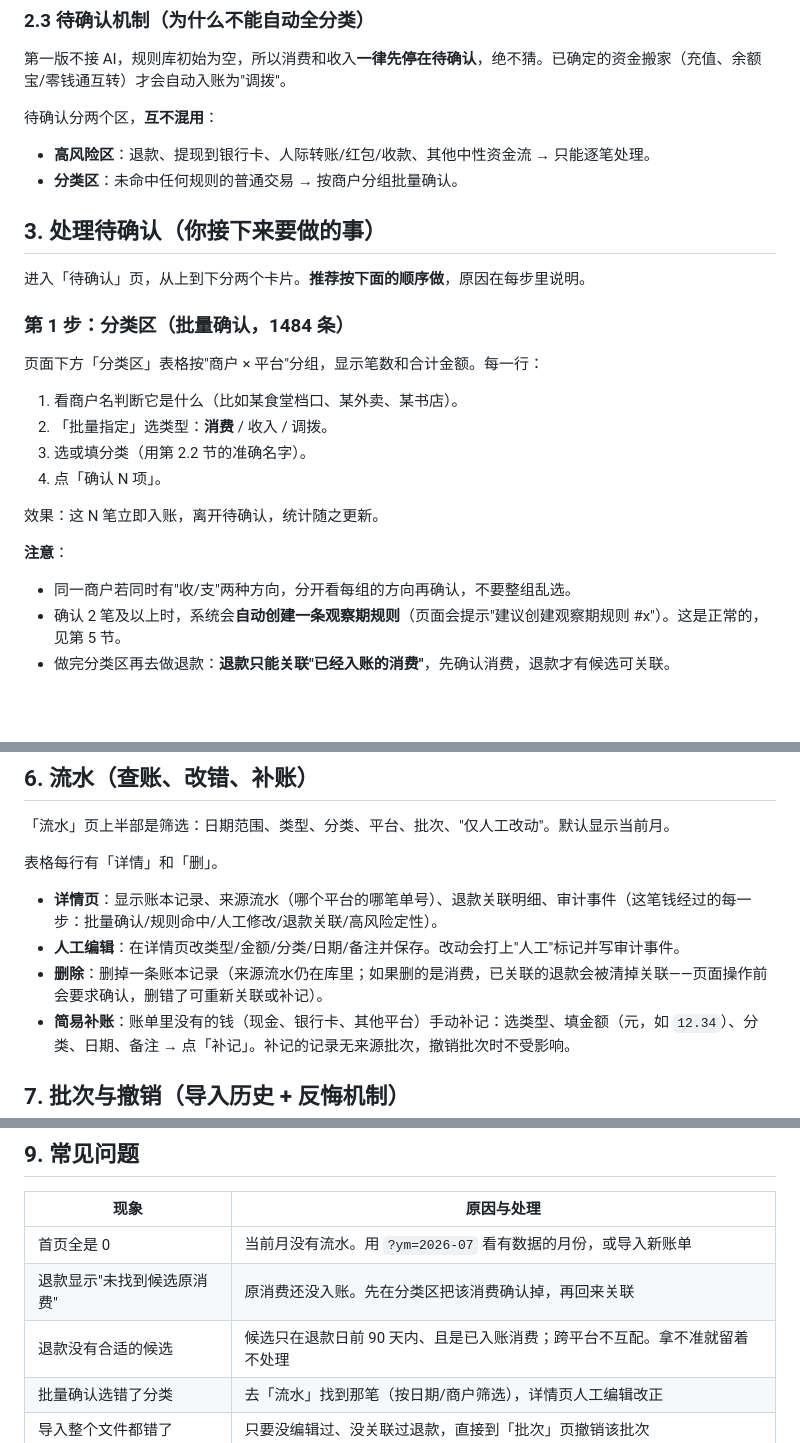
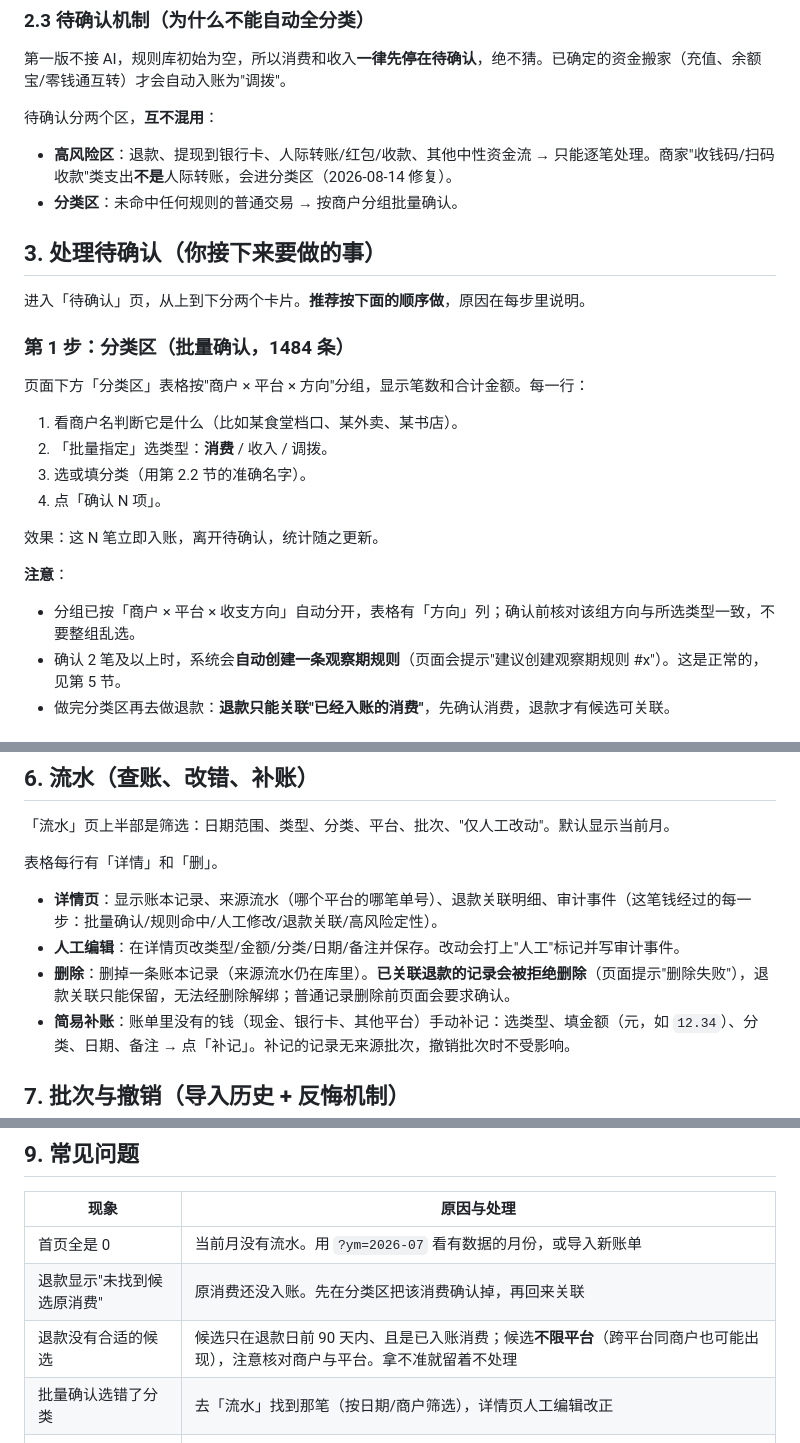
Before and after one commit to bootition/fiance_catch, a Markdown page: docs/runbooks/01_用户使用手册.md, 3 parts joined by grey strips. Rendered like a GitHub page; blank space fills up the shorter version.

```diff
--- a/docs/runbooks/01_用户使用手册.md
+++ b/docs/runbooks/01_用户使用手册.md
@@ -61,7 +61,7 @@ python -m uvicorn app.main:app --reload
 
 待确认分两个区，**互不混用**：
 
-- **高风险区**：退款、提现到银行卡、人际转账/红包/收款、其他中性资金流 → 只能逐笔处理。
+- **高风险区**：退款、提现到银行卡、人际转账/红包/收款、其他中性资金流 → 只能逐笔处理。商家"收钱码/扫码收款"类支出**不是**人际转账，会进分类区（2026-08-14 修复）。
 - **分类区**：未命中任何规则的普通交易 → 按商户分组批量确认。
 
 ## 3. 处理待确认（你接下来要做的事）
@@ -70,7 +70,7 @@ python -m uvicorn app.main:app --reload
 
 ### 第 1 步：分类区（批量确认，1484 条）
 
-页面下方「分类区」表格按"商户 × 平台"分组，显示笔数和合计金额。每一行：
+页面下方「分类区」表格按"商户 × 平台 × 方向"分组，显示笔数和合计金额。每一行：
 
 1. 看商户名判断它是什么（比如某食堂档口、某外卖、某书店）。
 2. 「批量指定」选类型：**消费** / 收入 / 调拨。
@@ -81,7 +81,7 @@ python -m uvicorn app.main:app --reload
 
 **注意**：
 
-- 同一商户若同时有"收/支"两种方向，分开看每组的方向再确认，不要整组乱选。
+- 分组已按「商户 × 平台 × 收支方向」自动分开，表格有「方向」列；确认前核对该组方向与所选类型一致，不要整组乱选。
 - 确认 2 笔及以上时，系统会**自动创建一条观察期规则**（页面会提示"建议创建观察期规则 #x"）。这是正常的，见第 5 节。
 - 做完分类区再去做退款：**退款只能关联"已经入账的消费"**，先确认消费，退款才有候选可关联。
 
@@ -159,7 +159,7 @@ python -m uvicorn app.main:app --reload
 
 - **详情页**：显示账本记录、来源流水（哪个平台的哪笔单号）、退款关联明细、审计事件（这笔钱经过的每一步：批量确认/规则命中/人工修改/退款关联/高风险定性）。
 - **人工编辑**：在详情页改类型/金额/分类/日期/备注并保存。改动会打上"人工"标记并写审计事件。
-- **删除**：删掉一条账本记录（来源流水仍在库里；如果删的是消费，已关联的退款会被清掉关联——页面操作前会要求确认，删错了可重新关联或补记）。
+- **删除**：删掉一条账本记录（来源流水仍在库里）。**已关联退款的记录会被拒绝删除**（页面提示"删除失败"），退款关联只能保留，无法经删除解绑；普通记录删除前页面会要求确认。
 - **简易补账**：账单里没有的钱（现金、银行卡、其他平台）手动补记：选类型、填金额（元，如 `12.34`）、分类、日期、备注 → 点「补记」。补记的记录无来源批次，撤销批次时不受影响。
 
 ## 7. 批次与撤销（导入历史 + 反悔机制）
@@ -202,7 +202,7 @@ python -m uvicorn app.main:app --reload
 |---|---|
 | 首页全是 0 | 当前月没有流水。用 `?ym=2026-07` 看有数据的月份，或导入新账单 |
 | 退款显示"未找到候选原消费" | 原消费还没入账。先在分类区把该消费确认掉，再回来关联 |
-| 退款没有合适的候选 | 候选只在退款日前 90 天内、且是已入账消费；跨平台不互配。拿不准就留着不处理 |
+| 退款没有合适的候选 | 候选只在退款日前 90 天内、且是已入账消费；候选**不限平台**（跨平台同商户也可能出现），注意核对商户与平台。拿不准就留着不处理 |
 | 批量确认选错了分类 | 去「流水」找到那笔（按日期/商户筛选），详情页人工编辑改正 |
 | 导入整个文件都错了 | 只要没编辑过、没关联过退款，直接到「批次」页撤销该批次 |
 | 同一文件重复导入会怎样 | 全部计"重复跳过"，不产生新流水，可以放心重传 |
```
Also changed, not shown: docs/decisions/01_refactor_spec.md (+4 -4 lines).
